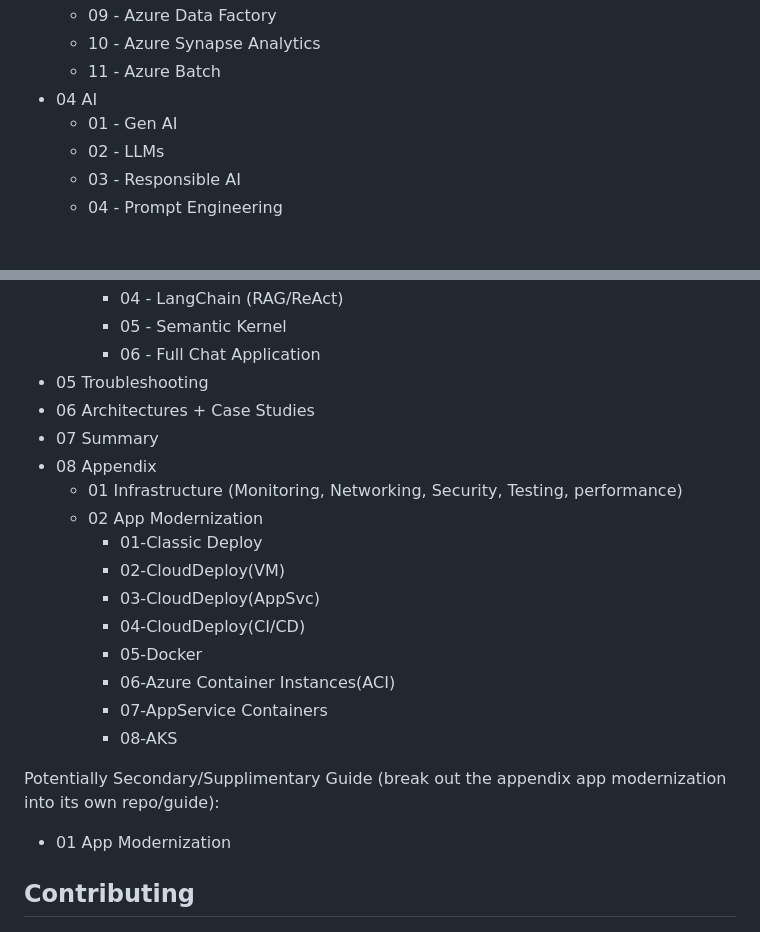
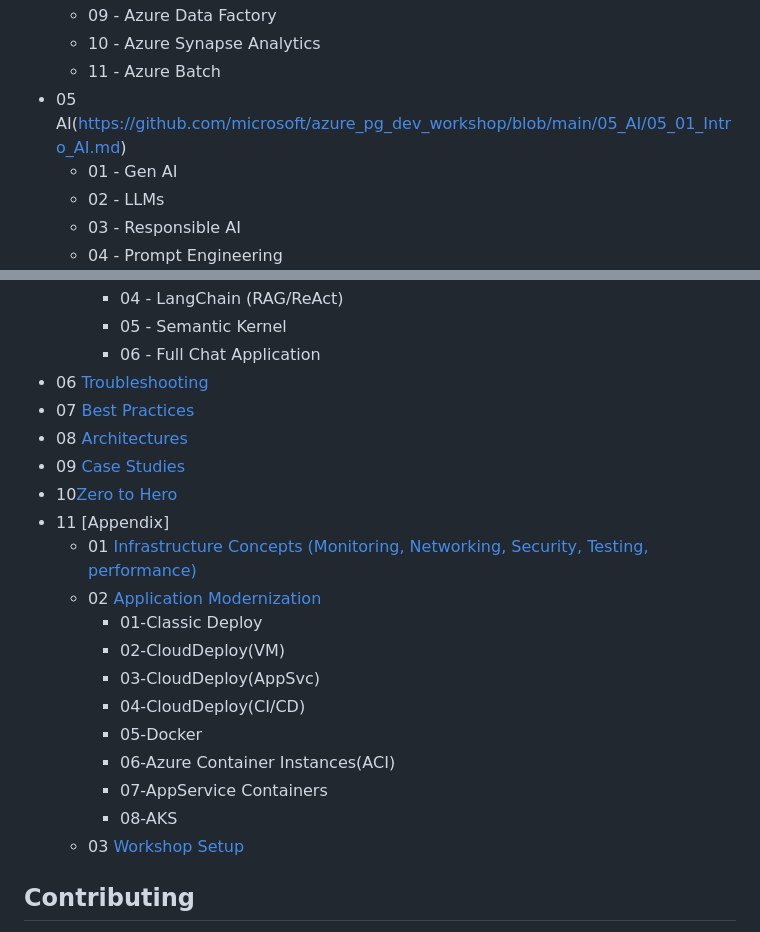
Before and after one commit to microsoft/azure_pg_dev_workshop, a Markdown page: README.md, 2 parts joined by grey strips. Drawn GitHub-style; blank space fills up the shorter version.

```diff
--- a/README.md
+++ b/README.md
@@ -30,7 +31,7 @@ This **README.MD** file explains how the workshop is structured, what you will l
   - 09 - Azure Data Factory
   - 10 - Azure Synapse Analytics
   - 11 - Azure Batch
-- 04 AI
+- 05 AI(https://github.com/microsoft/azure_pg_dev_workshop/blob/main/05_AI/05_01_Intro_AI.md)
   - 01 - Gen AI
   - 02 - LLMs
   - 03 - Responsible AI
@@ -44,25 +45,23 @@ This **README.MD** file explains how the workshop is structured, what you will l
     - 04 - LangChain (RAG/ReAct)
     - 05 - Semantic Kernel
     - 06 - Full Chat Application
-- 05 Troubleshooting
-- 06 Architectures + Case Studies
-- 07 Summary
-- 08 Appendix
-  - 01 Infrastructure (Monitoring, Networking, Security, Testing, performance)
-  - 02 App Modernization
-    - 01-Classic Deploy
-    - 02-CloudDeploy(VM)
-    - 03-CloudDeploy(AppSvc)
-    - 04-CloudDeploy(CI/CD)
-    - 05-Docker
-    - 06-Azure Container Instances(ACI)
-    - 07-AppService Containers
-    - 08-AKS
-
-Potentially Secondary/Supplimentary Guide (break out the appendix app modernization into its own repo/guide):
-
-- 01 App Modernization
-
+- 06 [Troubleshooting](https://github.com/microsoft/azure_pg_dev_workshop/blob/main/06_Troubleshooting/06_00_Troubleshooting.md)
+- 07 [Best Practices](https://github.com/microsoft/azure_pg_dev_workshop/blob/main/07_BestPractices/07_00_BestPractices.md)
+- 08 [Architectures](https://github.com/microsoft/azure_pg_dev_workshop/blob/main/08_Architectures/08_00_Architectures.md)
+- 09 [Case Studies](https://github.com/microsoft/azure_pg_dev_workshop/blob/main/09_CaseStudies/09_00_CaseStudies.md)
+- 10[Zero to Hero](https://github.com/microsoft/azure_pg_dev_workshop/blob/main/10_ZeroToHero/10_00_ZeroToHero.md)
+- 11 [Appendix]
+    - 01 [Infrastructure Concepts (Monitoring, Networking, Security, Testing, performance)](https://github.com/microsoft/azure_pg_dev_workshop/blob/main/11_01_Infrastructure/11_01_Infrastructure.md)
+    - 02 [Application Modernization](https://github.com/microsoft/azure_pg_dev_workshop/blob/main/11_02_AppModernization/11_00_AppModernization.md)
+        -  01-Classic Deploy
+        - 02-CloudDeploy(VM)
+        - 03-CloudDeploy(AppSvc)
+        - 04-CloudDeploy(CI/CD)
+        - 05-Docker
+        - 06-Azure Container Instances(ACI)
+        - 07-AppService Containers
+        - 08-AKS
+    - 03 [Workshop Setup](https://github.com/microsoft/azure_pg_dev_workshop/tree/main/11_03_Setup)
 
 ## Contributing
 
```
Also changed, not shown: other parts of README.md (+2 -1 lines).
